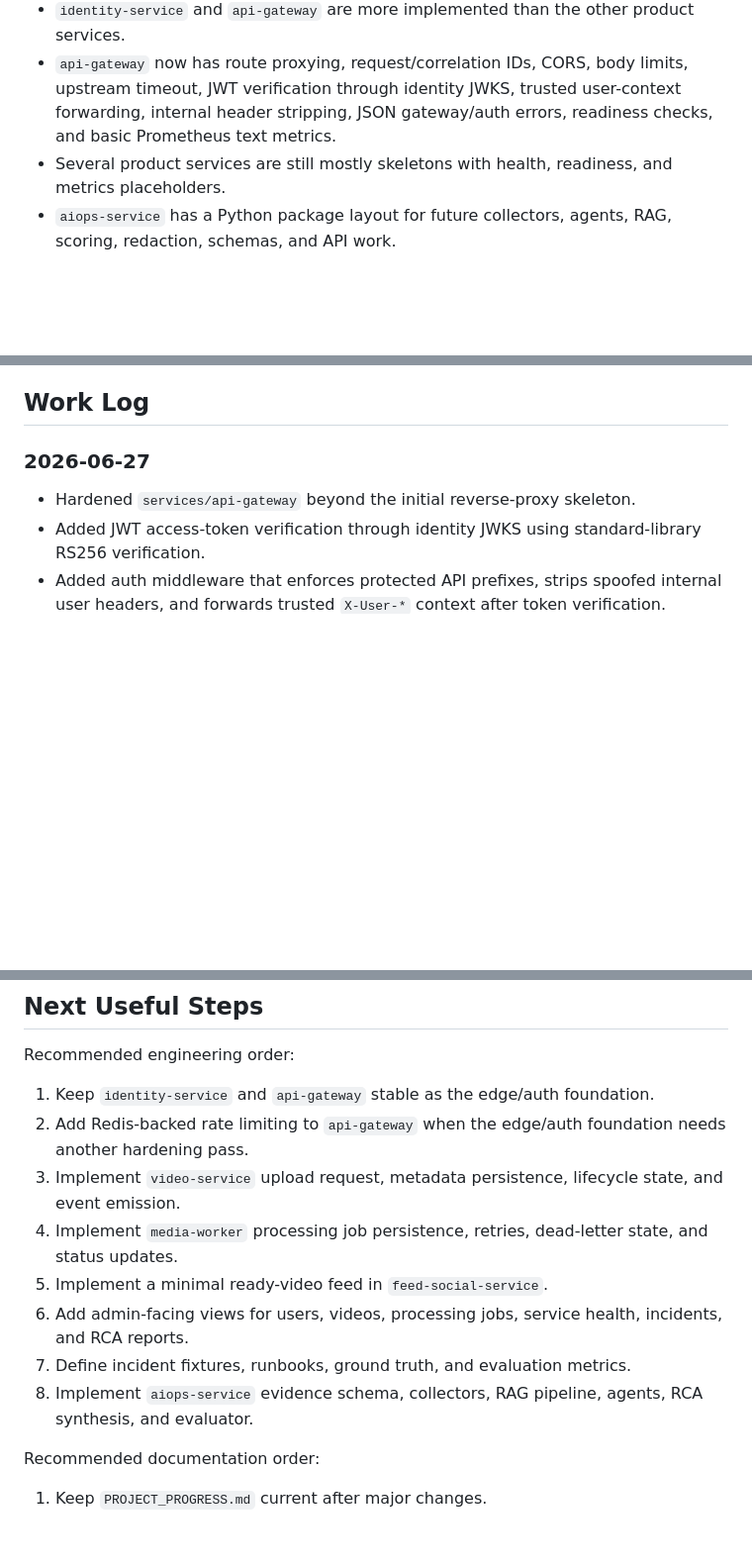
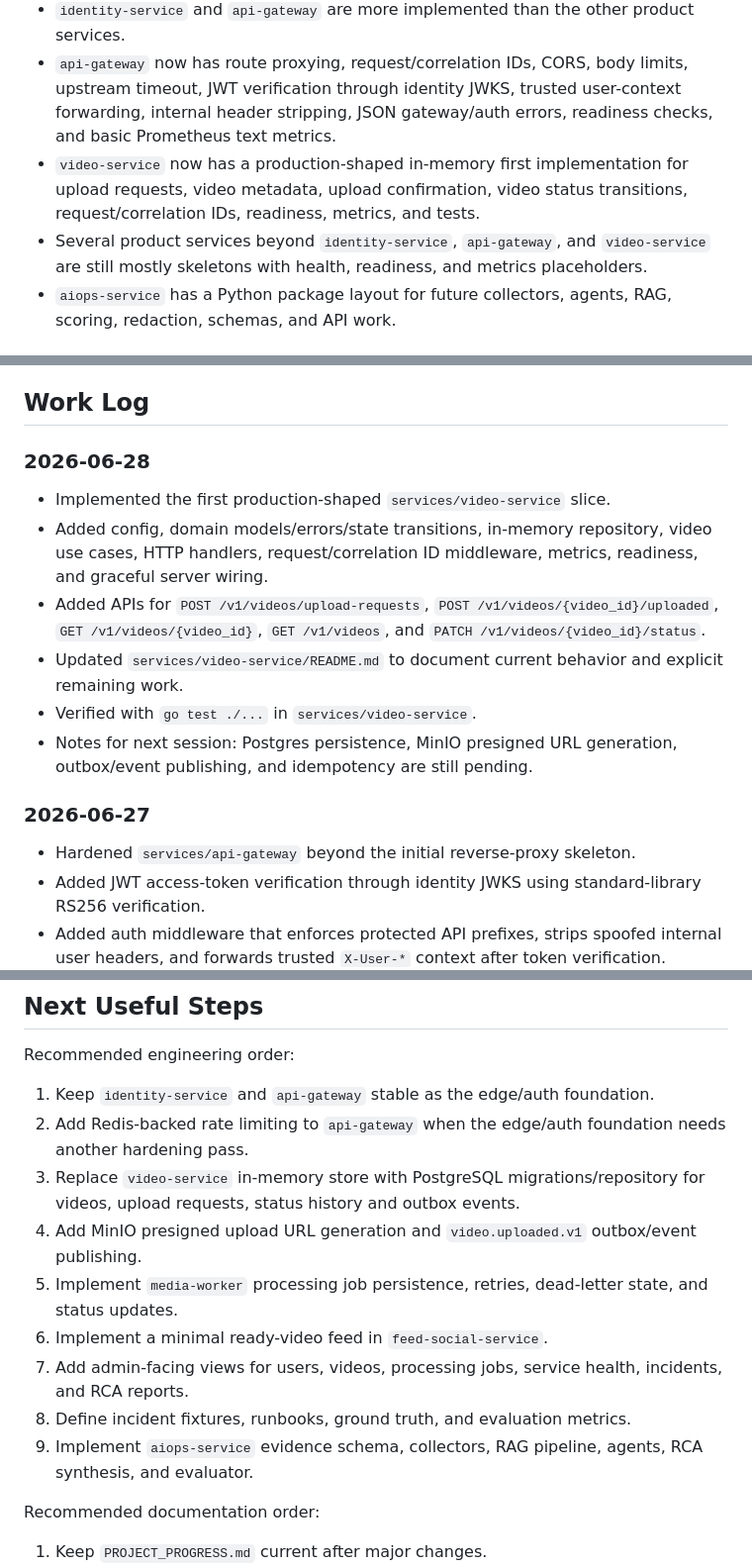
Before and after one commit to truong-devops/aiops-multi-agent-rag-k8s, a Markdown page: PROJECT_PROGRESS.md, 3 parts joined by grey strips. Shown at 99% size. GitHub-like rendering; blank space fills up the shorter version.

Commit message:
docs: update project progress for video service

```diff
--- a/PROJECT_PROGRESS.md
+++ b/PROJECT_PROGRESS.md
@@ -35,7 +35,8 @@ As of 2026-06-27:
 - Product Go services have a consistent scaffold: `cmd/server`, `internal/config`, `internal/domain`, `internal/event`, `internal/handler`, `internal/observability`, `internal/repository`, `internal/service`, `migrations`, and `tests`.
 - `identity-service` and `api-gateway` are more implemented than the other product services.
 - `api-gateway` now has route proxying, request/correlation IDs, CORS, body limits, upstream timeout, JWT verification through identity JWKS, trusted user-context forwarding, internal header stripping, JSON gateway/auth errors, readiness checks, and basic Prometheus text metrics.
-- Several product services are still mostly skeletons with health, readiness, and metrics placeholders.
+- `video-service` now has a production-shaped in-memory first implementation for upload requests, video metadata, upload confirmation, video status transitions, request/correlation IDs, readiness, metrics, and tests.
+- Several product services beyond `identity-service`, `api-gateway`, and `video-service` are still mostly skeletons with health, readiness, and metrics placeholders.
 - `aiops-service` has a Python package layout for future collectors, agents, RAG, scoring, redaction, schemas, and API work.
 
 ## Decisions Made
@@ -54,6 +55,15 @@ As of 2026-06-27:
 - New AIOps code should preserve clear layers: API, core config, collectors, agents, RAG, redaction, scoring, schemas.
 
 ## Work Log
+
+### 2026-06-28
+
+- Implemented the first production-shaped `services/video-service` slice.
+- Added config, domain models/errors/state transitions, in-memory repository, video use cases, HTTP handlers, request/correlation ID middleware, metrics, readiness, and graceful server wiring.
+- Added APIs for `POST /v1/videos/upload-requests`, `POST /v1/videos/{video_id}/uploaded`, `GET /v1/videos/{video_id}`, `GET /v1/videos`, and `PATCH /v1/videos/{video_id}/status`.
+- Updated `services/video-service/README.md` to document current behavior and explicit remaining work.
+- Verified with `go test ./...` in `services/video-service`.
+- Notes for next session: Postgres persistence, MinIO presigned URL generation, outbox/event publishing, and idempotency are still pending.
 
 ### 2026-06-27
 
@@ -108,12 +118,13 @@ Recommended engineering order:
 
 1. Keep `identity-service` and `api-gateway` stable as the edge/auth foundation.
 2. Add Redis-backed rate limiting to `api-gateway` when the edge/auth foundation needs another hardening pass.
-3. Implement `video-service` upload request, metadata persistence, lifecycle state, and event emission.
-4. Implement `media-worker` processing job persistence, retries, dead-letter state, and status updates.
-5. Implement a minimal ready-video feed in `feed-social-service`.
-6. Add admin-facing views for users, videos, processing jobs, service health, incidents, and RCA reports.
-7. Define incident fixtures, runbooks, ground truth, and evaluation metrics.
-8. Implement `aiops-service` evidence schema, collectors, RAG pipeline, agents, RCA synthesis, and evaluator.
+3. Replace `video-service` in-memory store with PostgreSQL migrations/repository for videos, upload requests, status history and outbox events.
+4. Add MinIO presigned upload URL generation and `video.uploaded.v1` outbox/event publishing.
+5. Implement `media-worker` processing job persistence, retries, dead-letter state, and status updates.
+6. Implement a minimal ready-video feed in `feed-social-service`.
+7. Add admin-facing views for users, videos, processing jobs, service health, incidents, and RCA reports.
+8. Define incident fixtures, runbooks, ground truth, and evaluation metrics.
+9. Implement `aiops-service` evidence schema, collectors, RAG pipeline, agents, RCA synthesis, and evaluator.
 
 Recommended documentation order:
 
```
Also changed, not shown: other parts of PROJECT_PROGRESS.md (+3 -2 lines).
